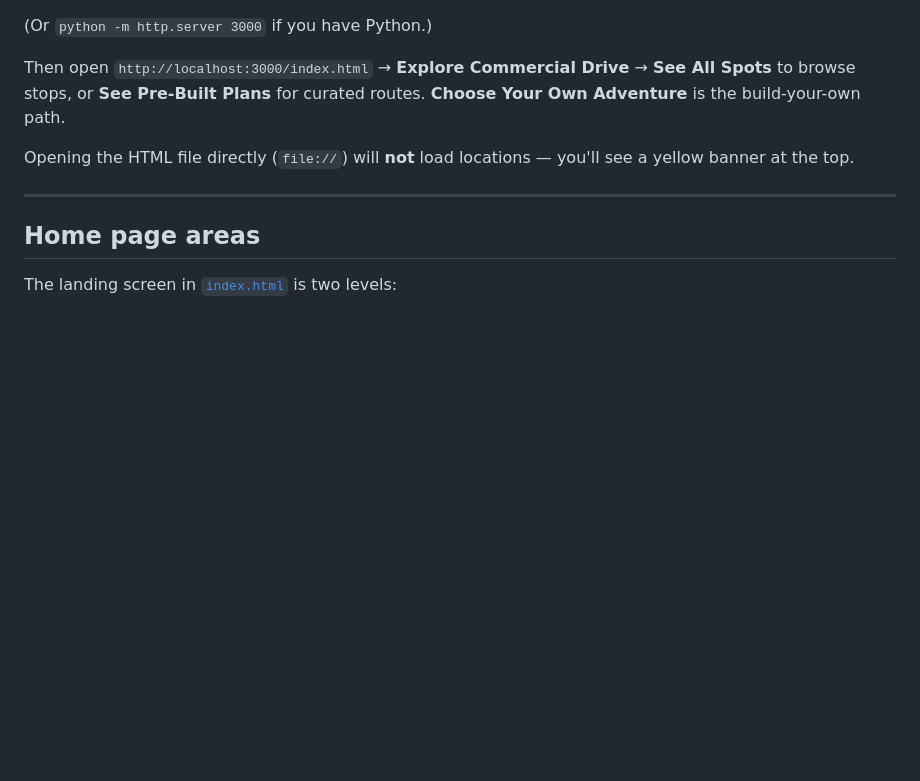
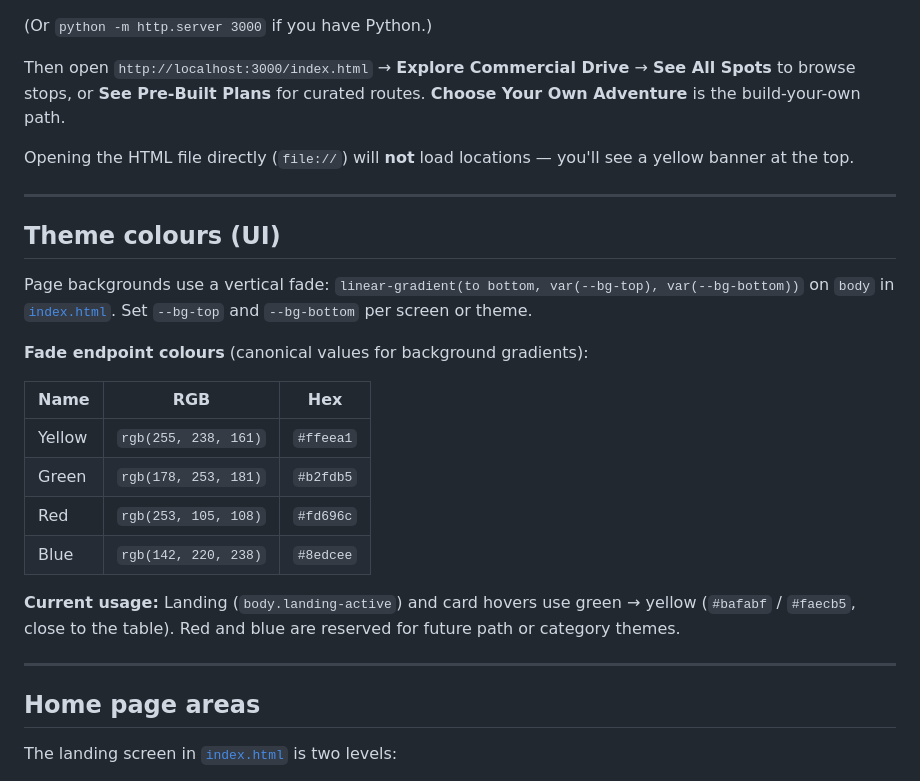
Before and after one commit to mikedipietro12/Escape-DT, a Markdown page: AGENTS.md, the part around the change. Drawn GitHub-style; blank space fills up the shorter version.

```diff
--- a/AGENTS.md
+++ b/AGENTS.md
@@ -15,6 +15,23 @@ npx --yes serve .
 Then open `http://localhost:3000/index.html` → **Explore Commercial Drive** → **See All Spots** to browse stops, or **See Pre-Built Plans** for curated routes. **Choose Your Own Adventure** is the build-your-own path.
 
 Opening the HTML file directly (`file://`) will **not** load locations — you'll see a yellow banner at the top.
+
+---
+
+## Theme colours (UI)
+
+Page backgrounds use a vertical fade: `linear-gradient(to bottom, var(--bg-top), var(--bg-bottom))` on `body` in [`index.html`](index.html). Set `--bg-top` and `--bg-bottom` per screen or theme.
+
+**Fade endpoint colours** (canonical values for background gradients):
+
+| Name | RGB | Hex |
+|------|-----|-----|
+| Yellow | `rgb(255, 238, 161)` | `#ffeea1` |
+| Green | `rgb(178, 253, 181)` | `#b2fdb5` |
+| Red | `rgb(253, 105, 108)` | `#fd696c` |
+| Blue | `rgb(142, 220, 238)` | `#8edcee` |
+
+**Current usage:** Landing (`body.landing-active`) and card hovers use green → yellow (`#bafabf` / `#faecb5`, close to the table). Red and blue are reserved for future path or category themes.
 
 ---
 
```
